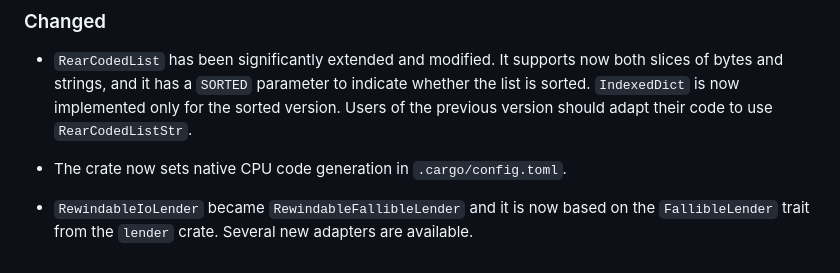
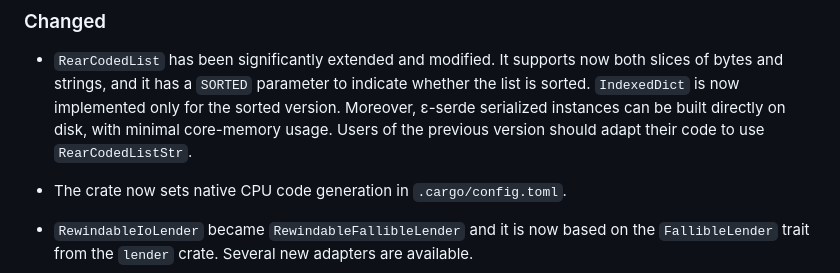
Before and after one commit to vigna/sux-rs, a Markdown page: CHANGELOG.md, the part around the change. Rendered like a GitHub page.

Commit message:
More docs

```diff
--- a/CHANGELOG.md
+++ b/CHANGELOG.md
@@ -7,8 +7,9 @@
 * `RearCodedList` has been significantly extended and modified. It supports now
   both slices of bytes and strings, and it has a `SORTED` parameter to indicate
   whether the list is sorted. `IndexedDict` is now implemented only for the
-  sorted version. Users of the previous version should adapt their code to use
-  `RearCodedListStr`.
+  sorted version. Moreover, ε-serde serialized instances can be built directly
+  on disk, with minimal core-memory usage. Users of the previous version should
+  adapt their code to use `RearCodedListStr`.
 
 * The crate now sets native CPU code generation in `.cargo/config.toml`.
 
```
